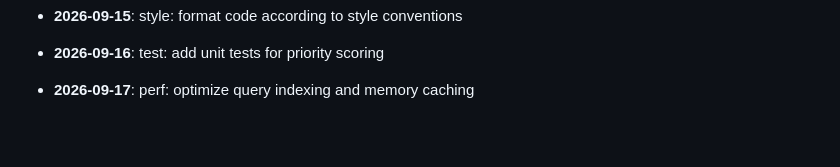
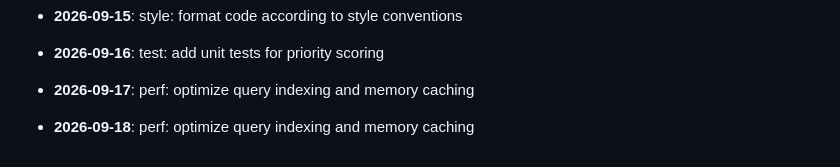
Before and after one commit to mdashfaqq/ReliefLink, a Markdown page: CHANGELOG.md, the part around the change. GitHub-like rendering; blank space fills up the shorter version.

Commit message:
perf: optimize query indexing and memory caching

```diff
--- a/CHANGELOG.md
+++ b/CHANGELOG.md
@@ -157,3 +157,5 @@ All notable changes to ReliefLink are documented here.
 - **2026-09-16**: test: add unit tests for priority scoring
 
 - **2026-09-17**: perf: optimize query indexing and memory caching
+
+- **2026-09-18**: perf: optimize query indexing and memory caching
```
